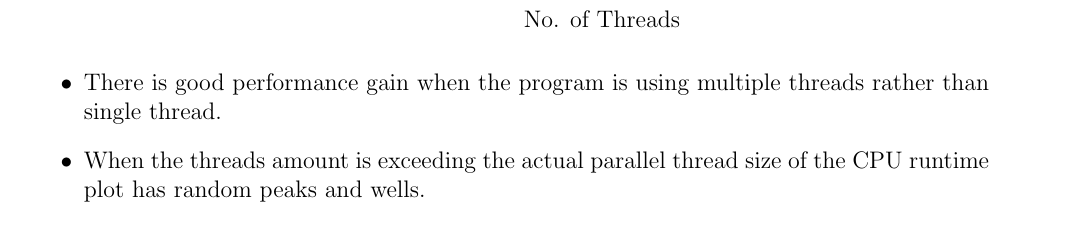
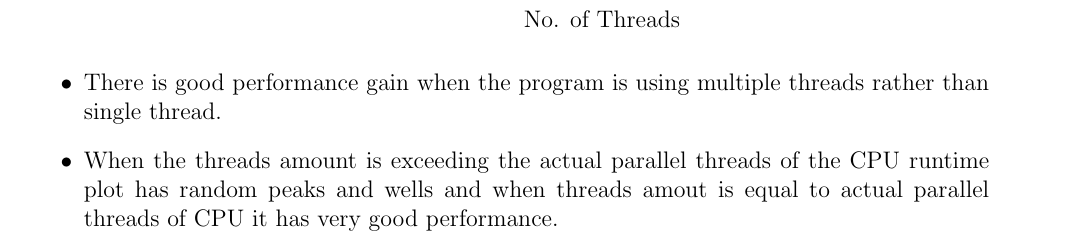
Before and after one commit to shalithasuranga/PthreadPerformance, a LaTeX document (output/Report.tex): part of page 4 of 5, cut so that both start at the same text. Compiled offline with pdfLaTeX.

Commit message:
Typo changes

```diff
--- a/output/Report.tex
+++ b/output/Report.tex
@@ -84,7 +84,7 @@
 
 		\item There is good performance gain when the program is using multiple threads rather than single thread.
 
-		\item When the threads amount is exceeding the actual parallel thread size of the CPU runtime plot has random peaks and wells.
+		\item When the threads amount is exceeding the actual parallel threads of the CPU runtime plot has random peaks and wells and when threads amout is equal to actual parallel threads of CPU it has very good performance.
 
 
 	\end{itemize}
```
